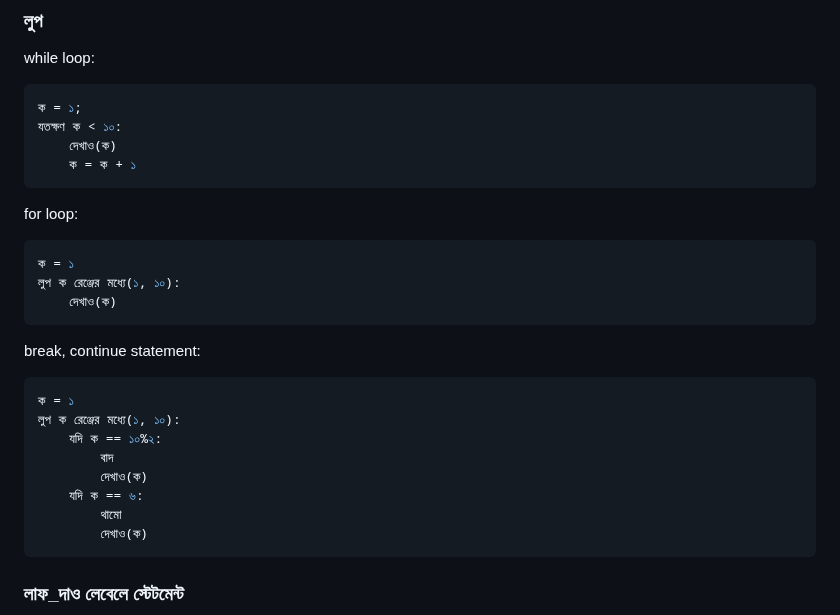
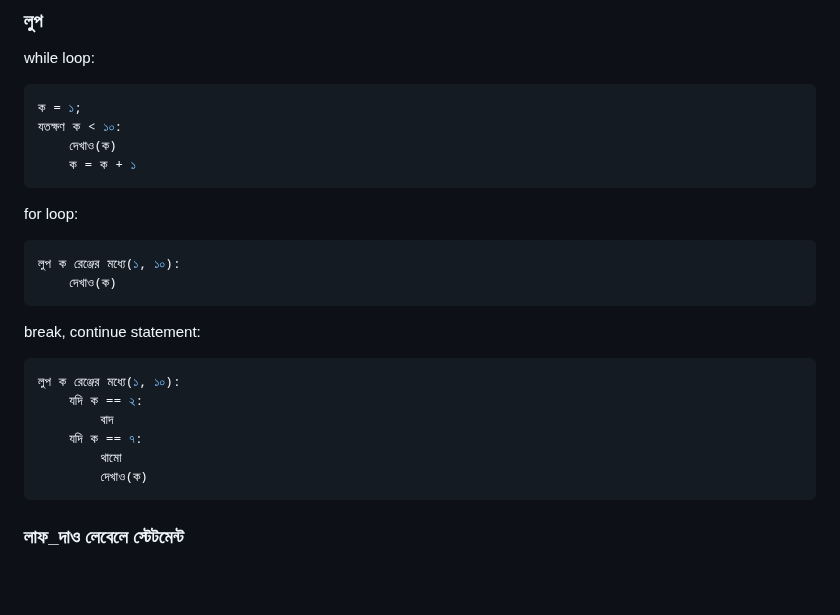
Before and after one commit to anisurrahmanlikhon/Bangla-to-Py-Code, a Markdown page: README.md, the part around the change. Drawn GitHub-style; blank space fills up the shorter version.

````diff
--- a/README.md
+++ b/README.md
@@ -79,18 +79,15 @@ while loop:
 ```
 for loop:
 ```Python
-ক = ১
 লুপ ক রেঞ্জের মধ্যে(১, ১০):
     দেখাও(ক)
 ```
 break, continue statement:
 ```Python
-ক = ১
 লুপ ক রেঞ্জের মধ্যে(১, ১০):
-    যদি ক == ১০%২:
+    যদি ক == ২:
         বাদ
-        দেখাও(ক)
-    যদি ক == ৬:
+    যদি ক == ৭:
         থামো
         দেখাও(ক)
 ```
````
